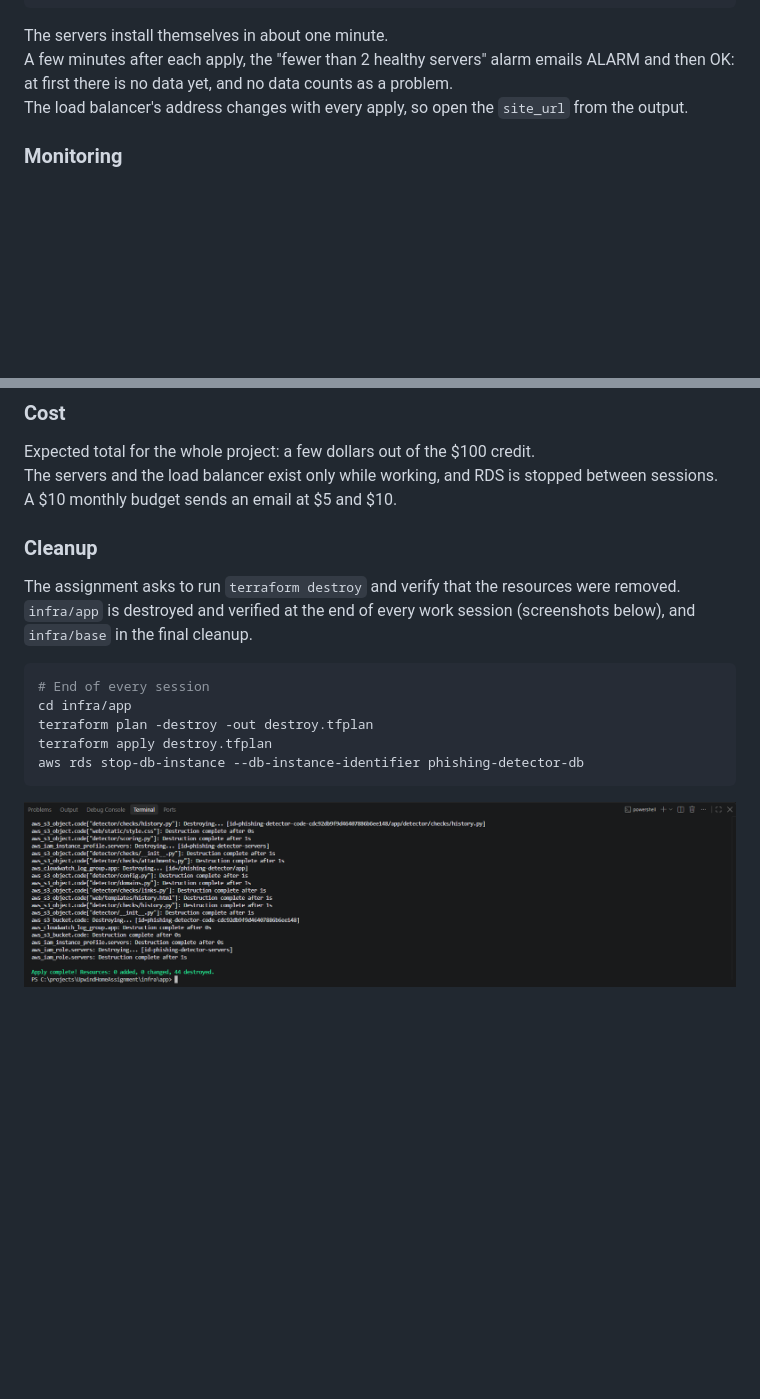
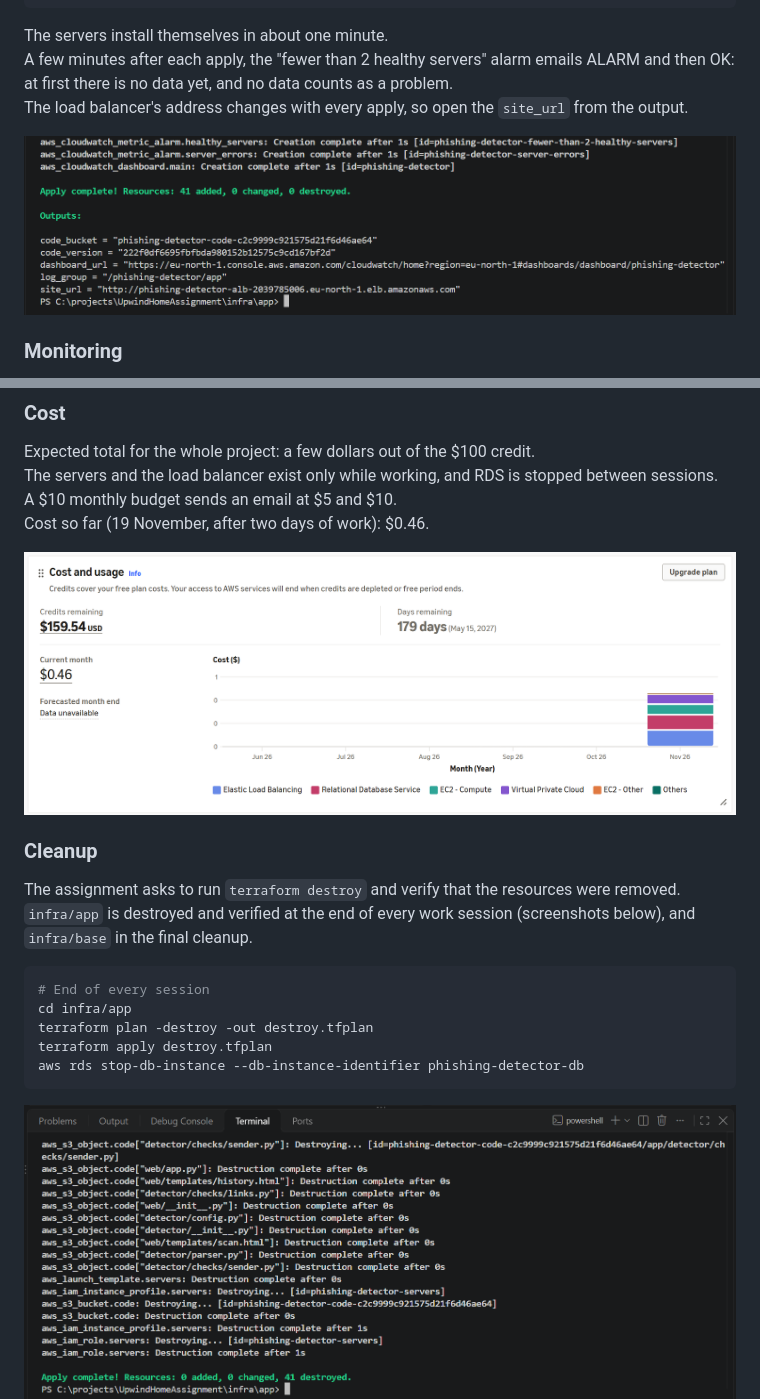
Before and after one commit to YehonatanAbramovitch/UpwindHomeAssignment, a Markdown page: README.md, 2 parts joined by grey strips. Rendered like a GitHub page; pictures changed too: docs/screenshots/cost.png (added), docs/screenshots/terraform-apply.png (added), docs/screenshots/terraform-destroy.png; blank space fills up the shorter version.

Commit message:
Add and update screenshot

```diff
--- a/README.md
+++ b/README.md
@@ -153,6 +153,8 @@ The servers install themselves in about one minute.\
 A few minutes after each apply, the "fewer than 2 healthy servers" alarm emails ALARM and then OK: at first there is no data yet, and no data counts as a problem.\
 The load balancer's address changes with every apply, so open the `site_url` from the output.
 
+<a href="docs/screenshots/terraform-apply.png"><img src="docs/screenshots/terraform-apply.png" width="100%" alt="terraform apply of infra/app"></a>
+
 ### Monitoring
 
 One CloudWatch dashboard, `phishing-detector`, answers the questions of the assignment.\
@@ -233,7 +235,10 @@ If the app process itself crashes, systemd restarts it within 3 seconds, before
 
 Expected total for the whole project: a few dollars out of the $100 credit.\
 The servers and the load balancer exist only while working, and RDS is stopped between sessions.\
-A $10 monthly budget sends an email at $5 and $10.
+A $10 monthly budget sends an email at $5 and $10.\
+Cost so far (19 November, after two days of work): $0.46.
+
+<a href="docs/screenshots/cost.png"><img src="docs/screenshots/cost.png" width="100%" alt="Cost and usage: $0.46 this month"></a>
 
 ### Cleanup
 
```
